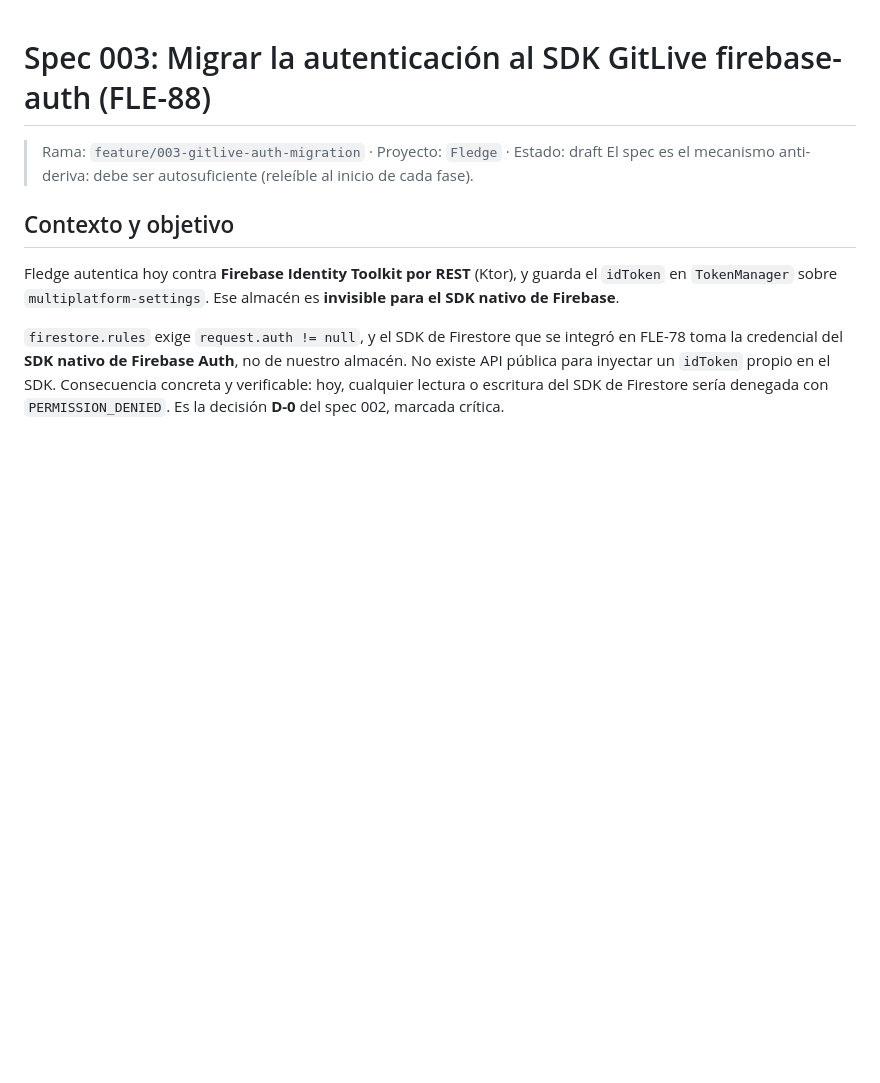
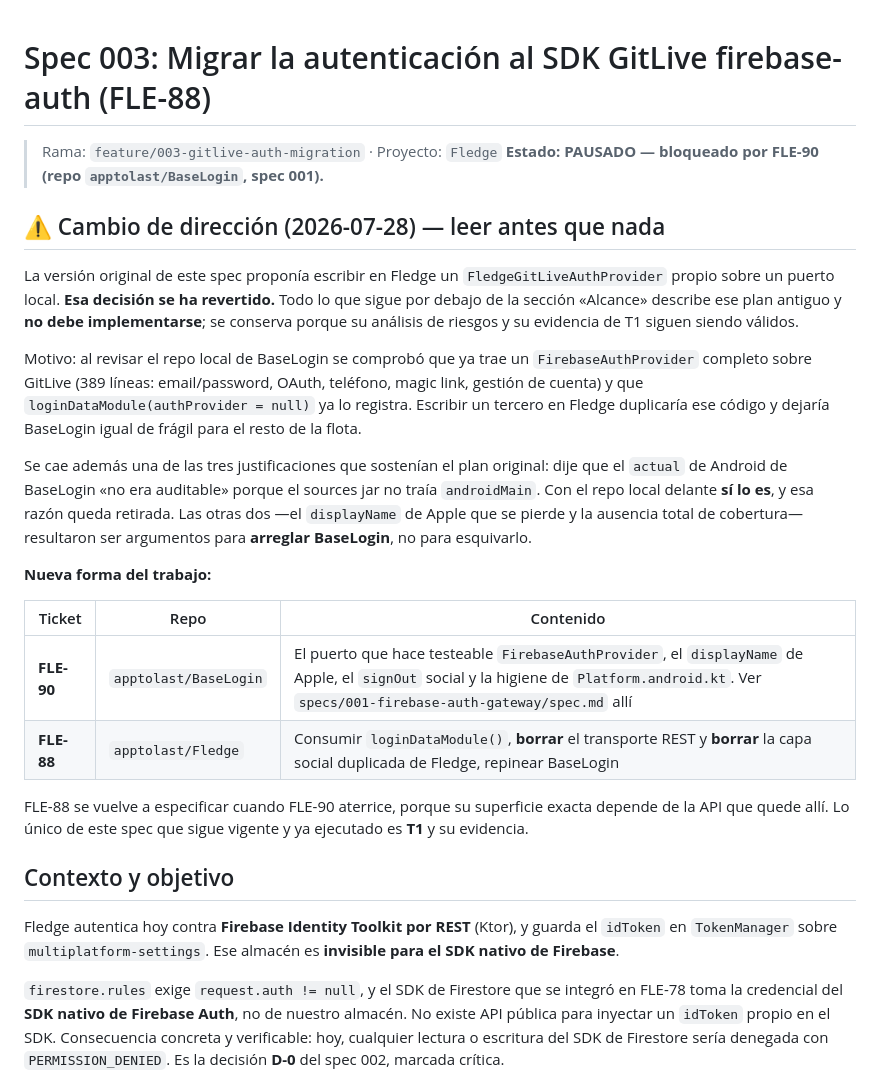
Before and after one commit to apptolast/Fledge, a Markdown page: specs/003-gitlive-auth-migration/spec.md, the part around the change. Drawn GitHub-style; blank space fills up the shorter version.

Commit message:
docs(fle-88): pause spec 003 and record the change of direction
El plan original de escribir un provider propio en Fledge se revierte. BaseLogin
ya trae un FirebaseAuthProvider completo sobre GitLive y loginDataModule ya lo
registra, asi que escribir un tercero aqui duplicaria 389 lineas y dejaria la
libreria igual de fragil para el resto de la flota.

Se cae ademas una de mis tres justificaciones: dije que el actual de Android de
BaseLogin no era auditable porque el sources jar no traia androidMain. Con el
repo local delante si lo es, y esa razon queda retirada. Las otras dos, el
displayName de Apple perdido y la ausencia de cobertura, resultaron ser
argumentos para arreglar BaseLogin, no para esquivarlo.

El trabajo se parte: FLE-91 (pods -> SPM) y FLE-90 (puerto y capa social) en
BaseLogin, y FLE-88 se reespecifica despues para consumir loginDataModule y
borrar el REST. Se conserva la evidencia de T1, que sigue siendo valida.

Co-Authored-By: Claude Opus 5 (1M context) <noreply@anthropic.com>

```diff
--- a/specs/003-gitlive-auth-migration/spec.md
+++ b/specs/003-gitlive-auth-migration/spec.md
@@ -1,7 +1,35 @@
 # Spec 003: Migrar la autenticación al SDK GitLive firebase-auth (FLE-88)
 
-> Rama: `feature/003-gitlive-auth-migration` · Proyecto: `Fledge` · Estado: draft
-> El spec es el mecanismo anti-deriva: debe ser autosuficiente (releíble al inicio de cada fase).
+> Rama: `feature/003-gitlive-auth-migration` · Proyecto: `Fledge`
+> **Estado: PAUSADO — bloqueado por FLE-90 (repo `apptolast/BaseLogin`, spec 001).**
+
+## ⚠️ Cambio de dirección (2026-07-28) — leer antes que nada
+
+La versión original de este spec proponía escribir en Fledge un `FledgeGitLiveAuthProvider` propio
+sobre un puerto local. **Esa decisión se ha revertido.** Todo lo que sigue por debajo de la sección
+«Alcance» describe ese plan antiguo y **no debe implementarse**; se conserva porque su análisis de
+riesgos y su evidencia de T1 siguen siendo válidos.
+
+Motivo: al revisar el repo local de BaseLogin se comprobó que ya trae un `FirebaseAuthProvider`
+completo sobre GitLive (389 líneas: email/password, OAuth, teléfono, magic link, gestión de cuenta) y
+que `loginDataModule(authProvider = null)` ya lo registra. Escribir un tercero en Fledge duplicaría
+ese código y dejaría BaseLogin igual de frágil para el resto de la flota.
+
+Se cae además una de las tres justificaciones que sostenían el plan original: dije que el `actual` de
+Android de BaseLogin «no era auditable» porque el sources jar no traía `androidMain`. Con el repo
+local delante **sí lo es**, y esa razón queda retirada. Las otras dos —el `displayName` de Apple que
+se pierde y la ausencia total de cobertura— resultaron ser argumentos para **arreglar BaseLogin**, no
+para esquivarlo.
+
+**Nueva forma del trabajo:**
+
+| Ticket | Repo | Contenido |
+|---|---|---|
+| **FLE-90** | `apptolast/BaseLogin` | El puerto que hace testeable `FirebaseAuthProvider`, el `displayName` de Apple, el `signOut` social y la higiene de `Platform.android.kt`. Ver `specs/001-firebase-auth-gateway/spec.md` allí |
+| **FLE-88** | `apptolast/Fledge` | Consumir `loginDataModule()`, **borrar** el transporte REST y **borrar** la capa social duplicada de Fledge, repinear BaseLogin |
+
+FLE-88 se vuelve a especificar cuando FLE-90 aterrice, porque su superficie exacta depende de la API
+que quede allí. Lo único de este spec que sigue vigente y ya ejecutado es **T1** y su evidencia.
 
 ## Contexto y objetivo
 
```
